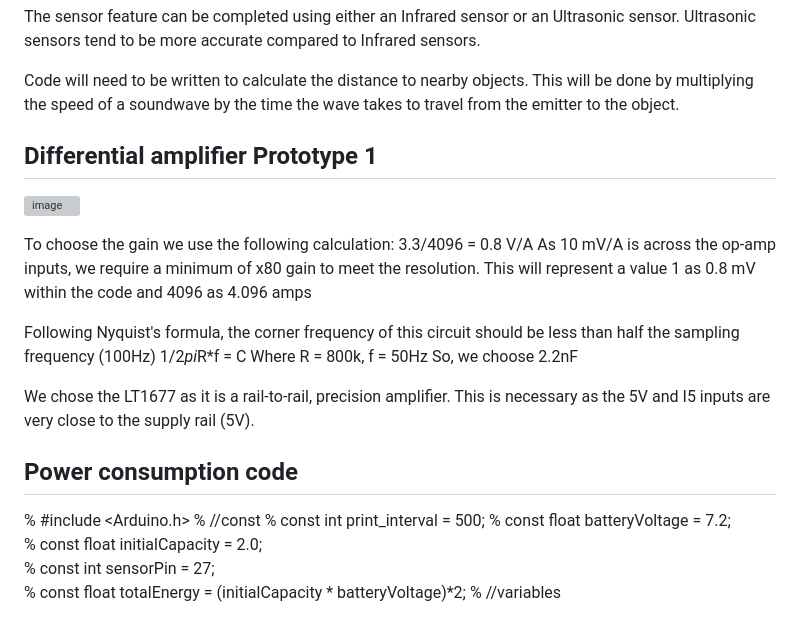
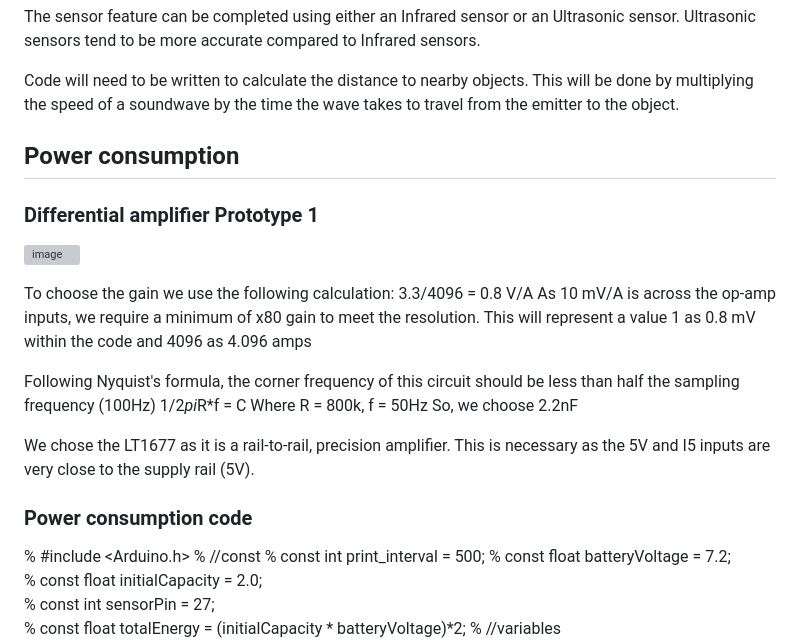
Before and after one commit to mxwlc/ee2project-2024-robot-power, a Markdown page: README.md, the part around one of its changes. GitHub-like rendering; grey boxes are pictures that could not be loaded.

```diff
--- a/README.md
+++ b/README.md
@@ -33,8 +33,9 @@ Ultrasonic sensors tend to be more accurate compared to Infrared sensors.
 Code will need to be written to calculate the distance to nearby objects.
 This will be done by multiplying the speed of a soundwave by the time the wave takes to travel from the emitter to the object.
 
+## Power consumption
 
-## Differential amplifier Prototype 1
+### Differential amplifier Prototype 1
 
 ![image](https://github.com/mxwlc/ee2project-2024-robot-power/assets/54540123/3457c768-0957-4cc9-a32b-755d2e7c83f7)
 
@@ -50,7 +51,7 @@ So, we choose 2.2nF
 We chose the LT1677 as it is a rail-to-rail, precision amplifier.
 This is necessary as the 5V and I5 inputs are very close to the supply rail (5V).
 
-## Power consumption code
+### Power consumption code
 
 % #include <Arduino.h>
 % //const
```
Also changed, not shown: other parts of README.md (+1 -1 lines).
